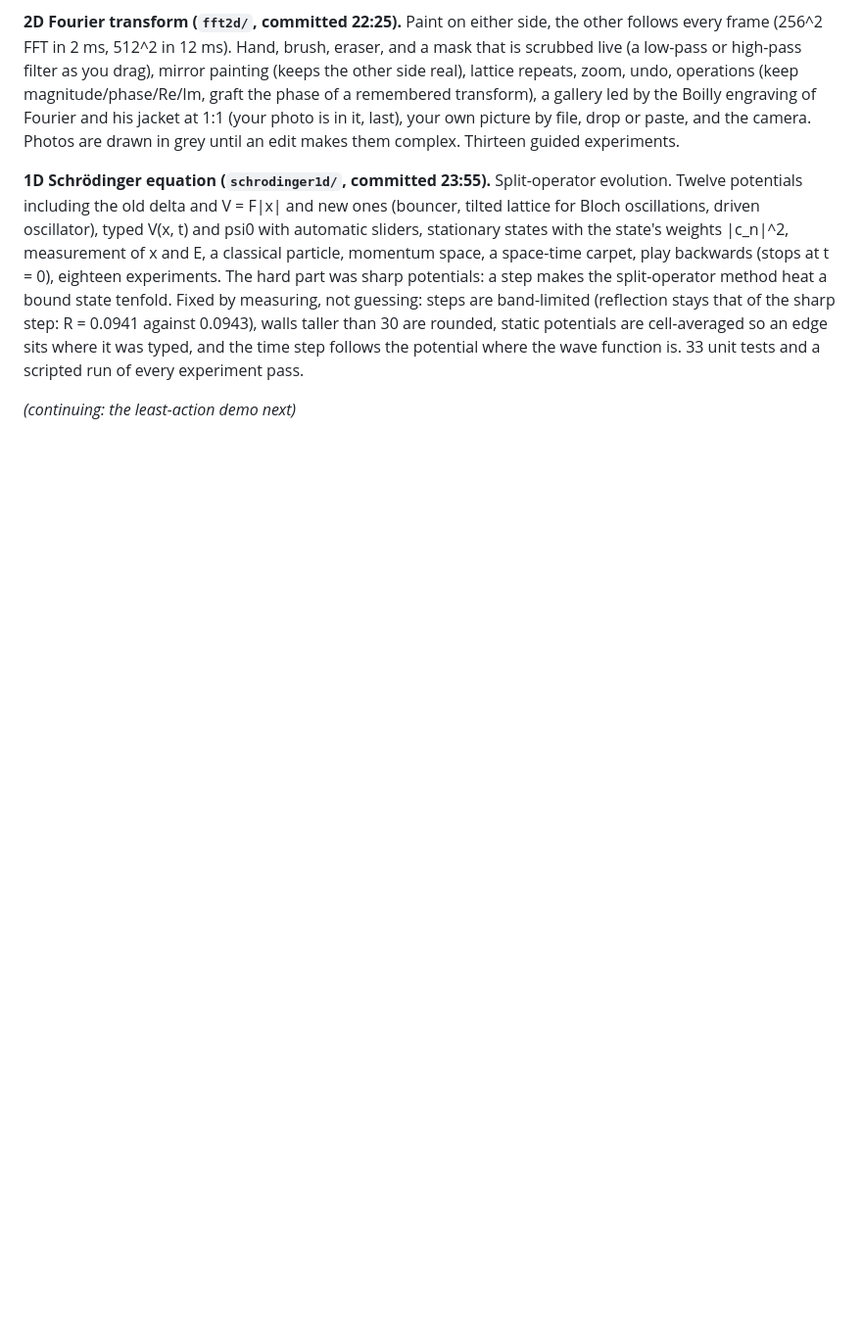
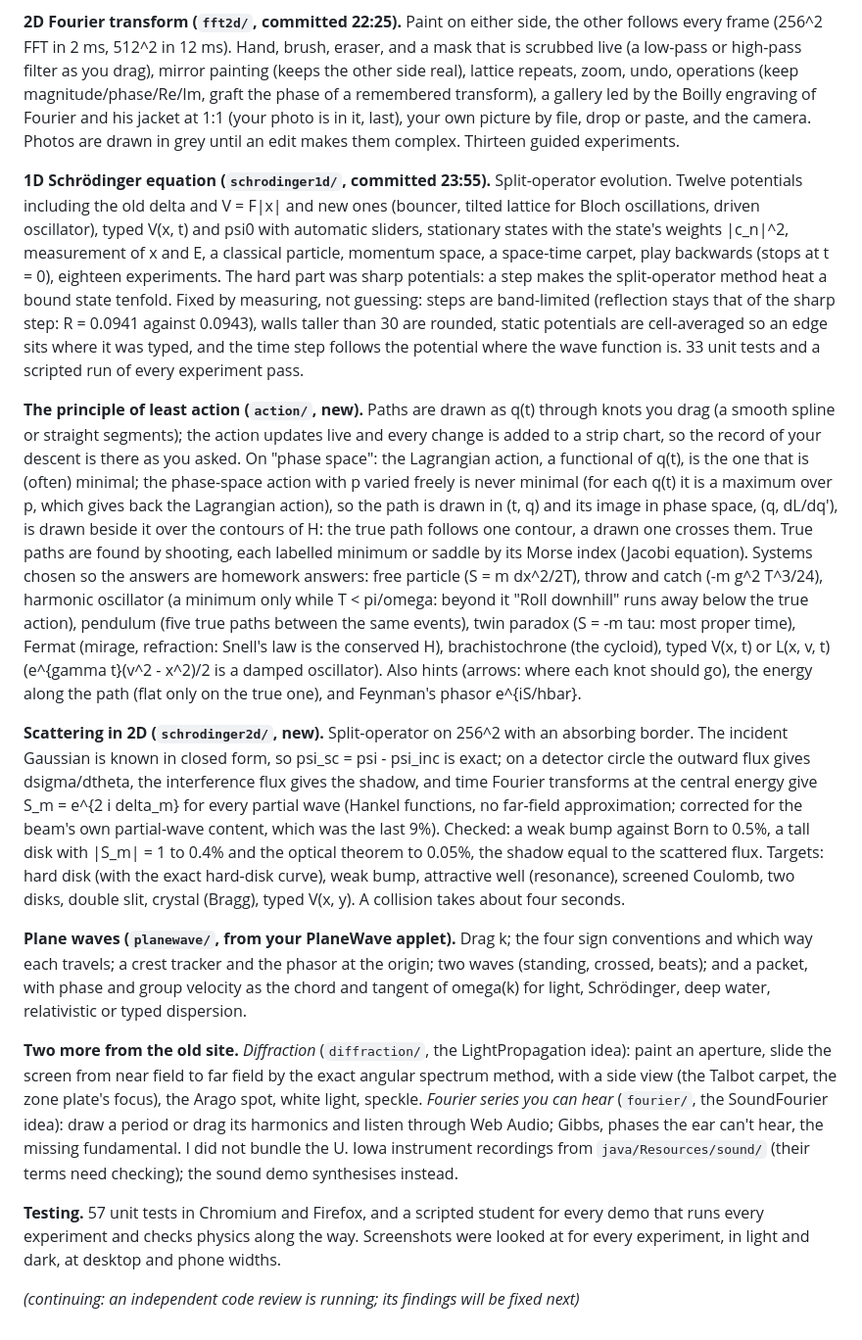
Before and after one commit to gallicchio/brainflux, a Markdown page: CLAUDE_CODE_CHAT.md, the part around the change. Shown at 98% size. Drawn GitHub-style; blank space fills up the shorter version.

Commit message:
Chat log: the rest of the demos
Co-Authored-By: Claude Opus 5.5 <noreply@anthropic.com>
Claude-Session: https://claude.ai/code/session_01Uf588FyRoRktyvmNzfU8Qe

```diff
--- a/CLAUDE_CODE_CHAT.md
+++ b/CLAUDE_CODE_CHAT.md
@@ -109,4 +109,49 @@ static potentials are cell-averaged so an edge sits where it was typed, and the
 follows the potential where the wave function is.  33 unit tests and a scripted run of every
 experiment pass.
 
-*(continuing: the least-action demo next)*
+**The principle of least action (`action/`, new).**  Paths are drawn as q(t) through knots you
+drag (a smooth spline or straight segments); the action updates live and every change is added
+to a strip chart, so the record of your descent is there as you asked.  On "phase space": the
+Lagrangian action, a functional of q(t), is the one that is (often) minimal; the phase-space
+action with p varied freely is never minimal (for each q(t) it is a maximum over p, which gives
+back the Lagrangian action), so the path is drawn in (t, q) and its image in phase space,
+(q, dL/dq'), is drawn beside it over the contours of H: the true path follows one contour, a
+drawn one crosses them.  True paths are found by shooting, each labelled minimum or saddle by
+its Morse index (Jacobi equation).  Systems chosen so the answers are homework answers: free
+particle (S = m dx^2/2T), throw and catch (-m g^2 T^3/24), harmonic oscillator (a minimum
+only while T < pi/omega: beyond it "Roll downhill" runs away below the true action), pendulum
+(five true paths between the same events), twin paradox (S = -m tau: most proper time),
+Fermat (mirage, refraction: Snell's law is the conserved H), brachistochrone (the cycloid),
+typed V(x, t) or L(x, v, t) (e^{gamma t}(v^2 - x^2)/2 is a damped oscillator).  Also hints
+(arrows: where each knot should go), the energy along the path (flat only on the true one), and
+Feynman's phasor e^{iS/hbar}.
+
+**Scattering in 2D (`schrodinger2d/`, new).**  Split-operator on 256^2 with an absorbing
+border.  The incident Gaussian is known in closed form, so psi_sc = psi - psi_inc is exact; on a
+detector circle the outward flux gives dsigma/dtheta, the interference flux gives the shadow,
+and time Fourier transforms at the central energy give S_m = e^{2 i delta_m} for every partial
+wave (Hankel functions, no far-field approximation; corrected for the beam's own partial-wave
+content, which was the last 9%).  Checked: a weak bump against Born to 0.5%, a tall disk with
+|S_m| = 1 to 0.4% and the optical theorem to 0.05%, the shadow equal to the scattered flux.
+Targets: hard disk (with the exact hard-disk curve), weak bump, attractive well (resonance),
+screened Coulomb, two disks, double slit, crystal (Bragg), typed V(x, y).  A collision takes
+about four seconds.
+
+**Plane waves (`planewave/`, from your PlaneWave applet).**  Drag k; the four sign conventions
+and which way each travels; a crest tracker and the phasor at the origin; two waves (standing,
+crossed, beats); and a packet, with phase and group velocity as the chord and tangent of
+omega(k) for light, Schrödinger, deep water, relativistic or typed dispersion.
+
+**Two more from the old site.**  *Diffraction* (`diffraction/`, the LightPropagation idea):
+paint an aperture, slide the screen from near field to far field by the exact angular
+spectrum method, with a side view (the Talbot carpet, the zone plate's focus), the Arago spot,
+white light, speckle.  *Fourier series you can hear* (`fourier/`, the SoundFourier idea):
+draw a period or drag its harmonics and listen through Web Audio; Gibbs, phases the ear can't
+hear, the missing fundamental.  I did not bundle the U. Iowa instrument recordings from
+`java/Resources/sound/` (their terms need checking); the sound demo synthesises instead.
+
+**Testing.**  57 unit tests in Chromium and Firefox, and a scripted student for every demo
+that runs every experiment and checks physics along the way.  Screenshots were looked at for
+every experiment, in light and dark, at desktop and phone widths.
+
+*(continuing: an independent code review is running; its findings will be fixed next)*
```
